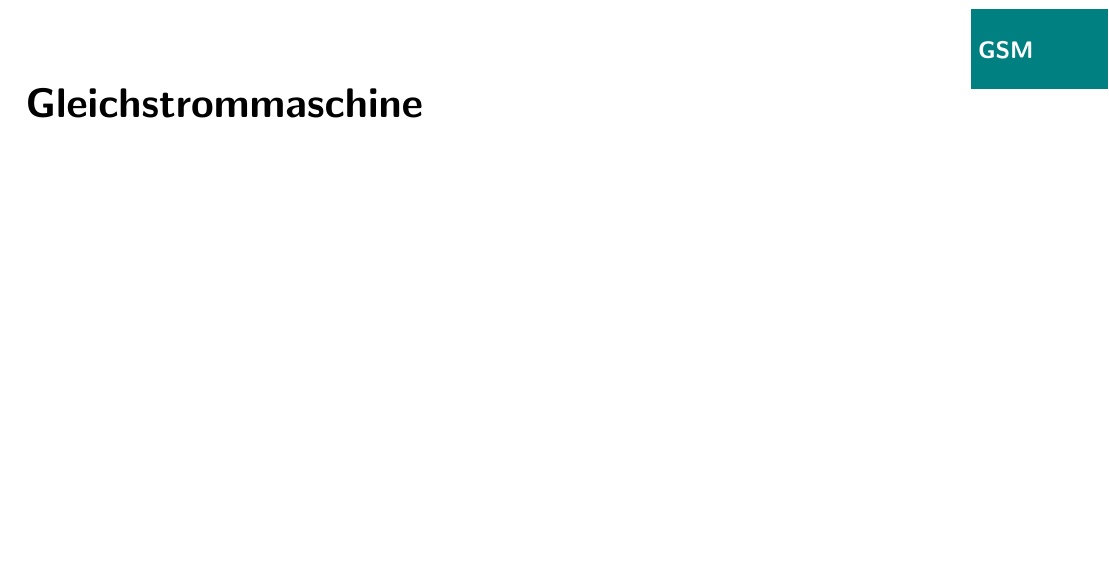
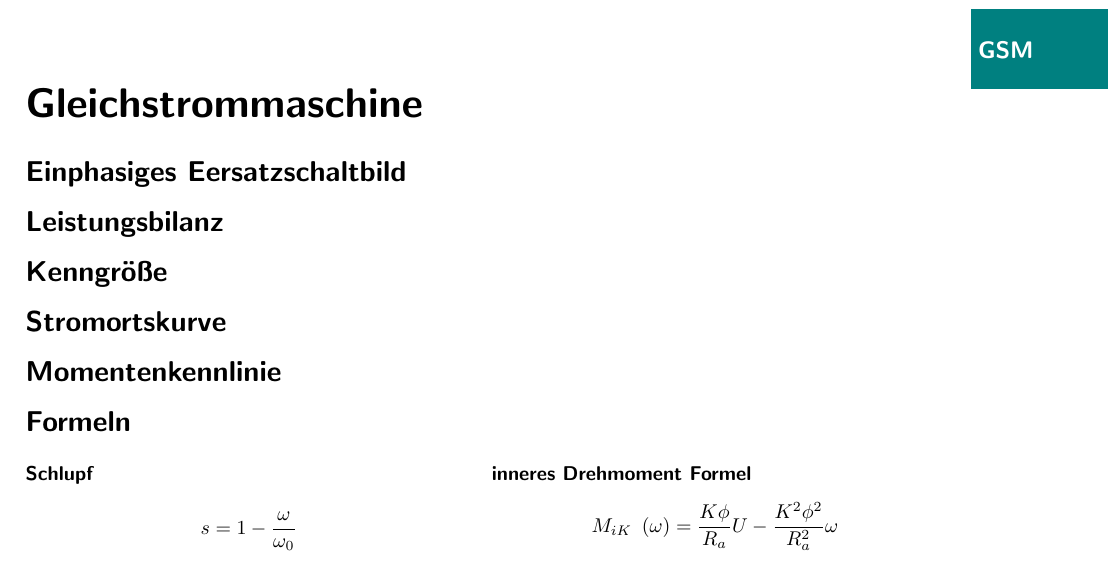
Before and after one commit to eui-spielplatz/eet2-zusammenfassung, a LaTeX document (main.tex): part of page 1 of 11, cut so that both start at the same text, the shorter picture padded with empty space. Compiled offline with pdfLaTeX.

Commit message:
Untergliederung in GSM erstellt
Untergliederung wie in der ASM erstellt. Zudem 1 Formel hinzugefügt.

```diff
--- a/main.tex
+++ b/main.tex
@@ -38,6 +38,33 @@
 \begin{document}
 \section*{Gleichstrommaschine}
 \fancythumb{GSM}{teal}
+
+\subsection*{Einphasiges Eersatzschaltbild}
+
+\subsection*{Leistungsbilanz}
+
+\subsection*{Kenngröße}
+
+\subsection*{Stromortskurve}
+
+\subsection*{Momentenkennlinie}
+
+\subsection*{Formeln}
+\begin{multicols}{2}
+\fancyformula{Schlupf}{
+	\[
+		s = 1 - \frac{\omega}{\omega_0}
+	\]
+}
+
+\fancyformula{inneres Drehmoment Formel}{
+	\[
+		M_{iK}~\left(\omega\right) = \frac{K \phi}{R_{a}} U - \frac{K^2 \phi^2}{R_{a}^2}\omega
+	\]
+}
+
+\end{multicols}
+
 
 \newpage
 \section*{Asynchronmaschine}
```
